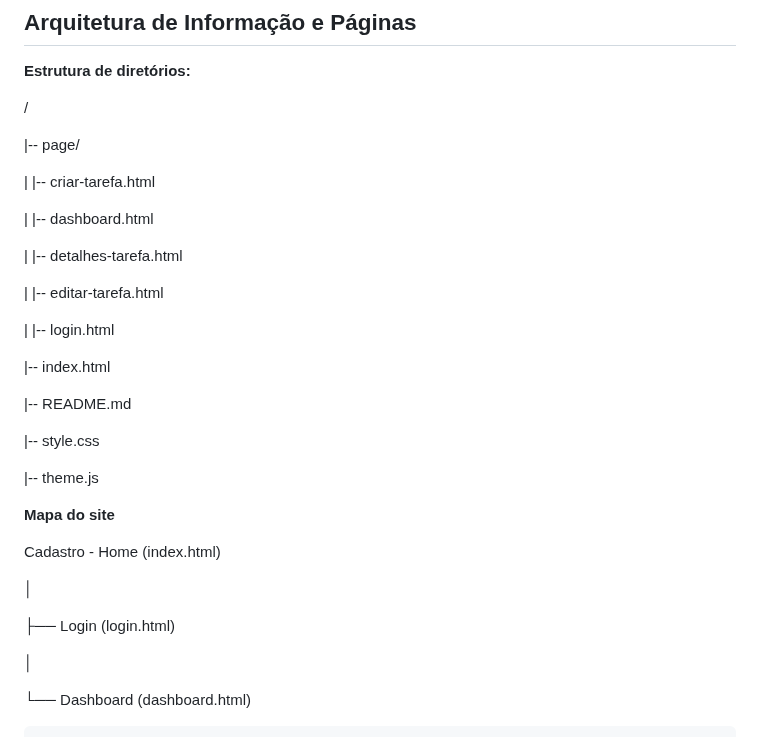
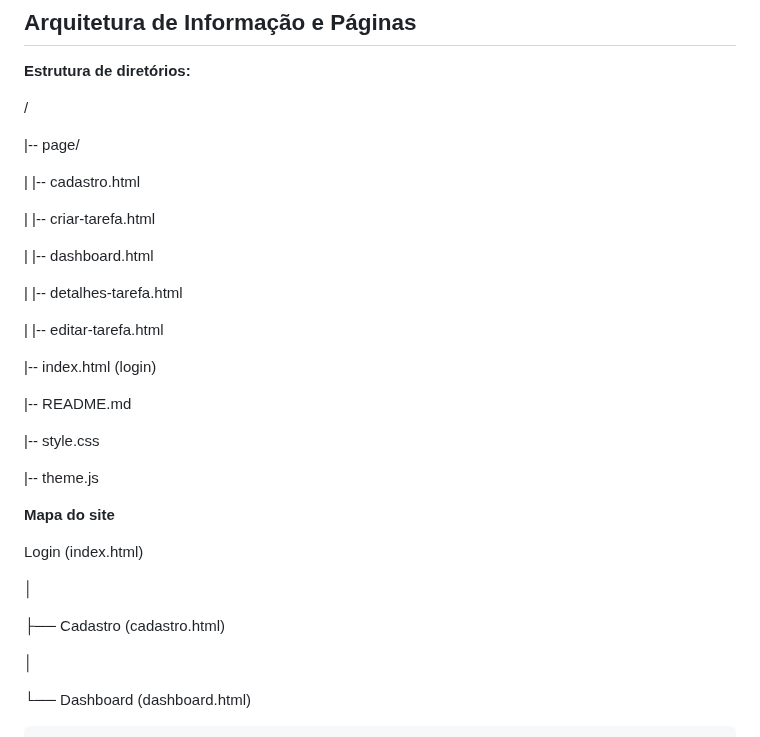
Before and after one commit to valter19-dev/Projeto-Final-Dev-WEB, a Markdown page: README.md, the part around the change. Drawn GitHub-style.

Commit message:
ajustado a estrutura de diretórios

```diff
--- a/README.md
+++ b/README.md
@@ -85,6 +85,8 @@ O layout foi desenvolvido com design responsivo usando apenas CSS, funcionando p
 
 |-- page/
 
+|   |-- cadastro.html
+
 |   |-- criar-tarefa.html
 
 |   |-- dashboard.html
@@ -93,9 +95,7 @@ O layout foi desenvolvido com design responsivo usando apenas CSS, funcionando p
 
 |   |-- editar-tarefa.html
 
-|   |-- login.html
-
-|-- index.html
+|-- index.html (login)
 
 |-- README.md
 
@@ -105,11 +105,11 @@ O layout foi desenvolvido com design responsivo usando apenas CSS, funcionando p
 
  **Mapa do site**
 
-Cadastro - Home (index.html)
+ Login (index.html)
 
 │
 
-├── Login (login.html)
+├── Cadastro (cadastro.html)
 
 │
 
```
